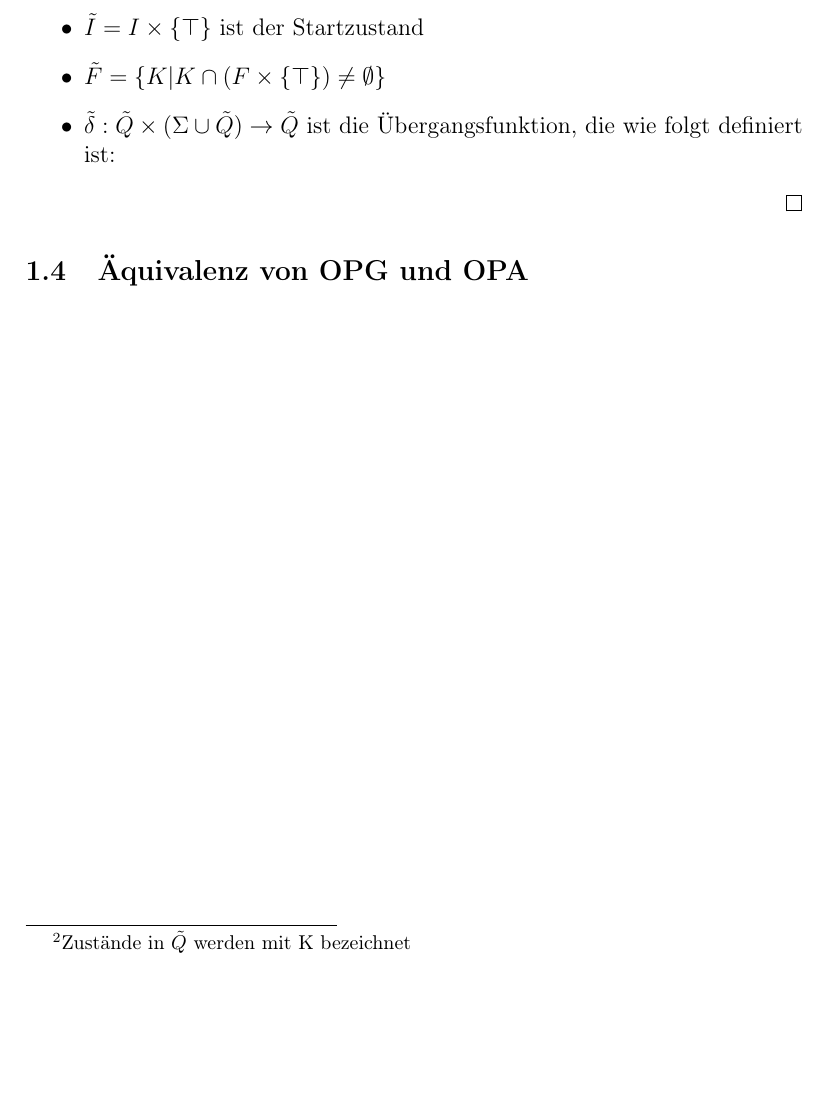
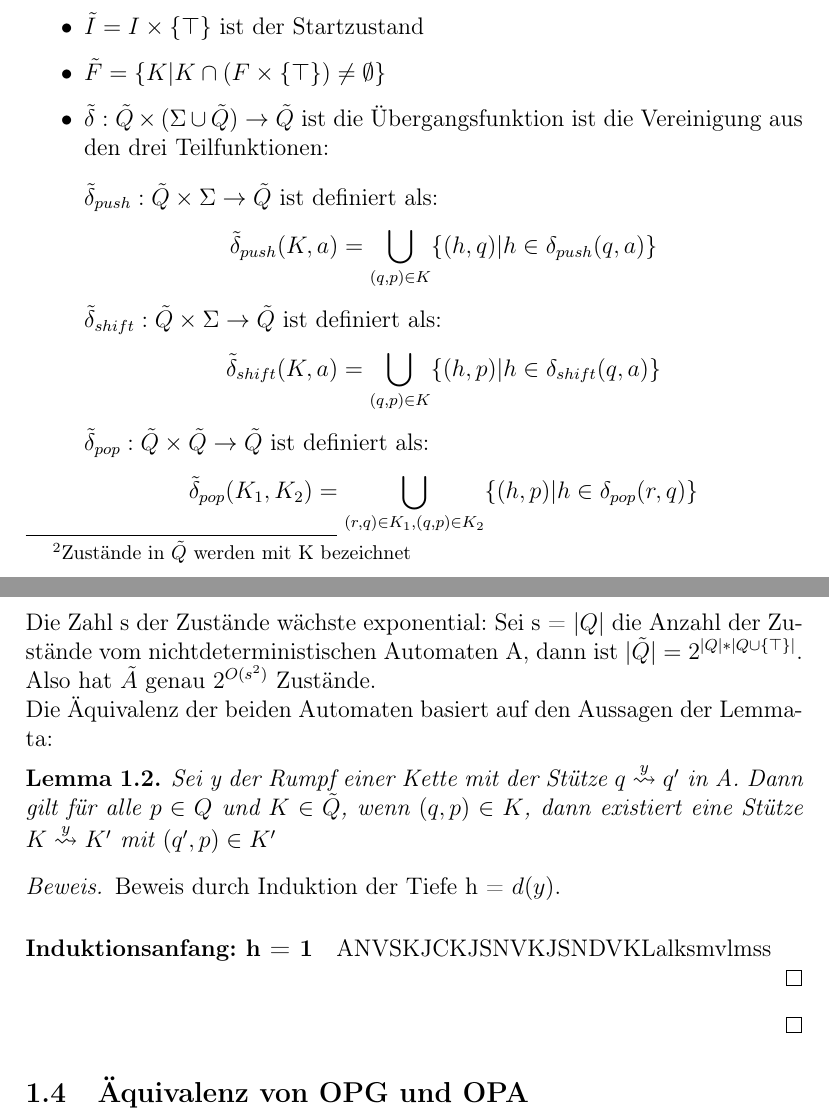
Before and after one commit to Frayze/bachelor, a LaTeX document (Arbeit_tex/hauptdatei.tex, which reads Arbeit_tex/sections/definitionen.tex): part of page 10 of 12 before the commit and two parts of pages 10 and 11 of 13 after it, the two joined at a grey line, cut so that both start at the same text, the shorter picture padded with empty space. Compiled offline with pdfLaTeX.

Commit message:
Weiter mit dem Beweis

```diff
--- a/Arbeit_tex/sections/definitionen.tex
+++ b/Arbeit_tex/sections/definitionen.tex
@@ -170,7 +174,30 @@ $\tilde{I}=I\times \{\top \}$ ist der Startzustand
 \item
 $\tilde{F}=\left\{K|K \cap (F \times \{\top\}) \neq \emptyset\right\}$
 \item
-$\tilde{\delta}: \tilde{Q} \times (\Sigma \cup \tilde{Q})\rightarrow \tilde{Q}$ ist die Übergangsfunktion, die wie folgt definiert ist:
+$\tilde{\delta}: \tilde{Q} \times (\Sigma \cup \tilde{Q})\rightarrow \tilde{Q}$ ist die Übergangsfunktion ist die Vereinigung aus den drei Teilfunktionen:\\[2ex]
+$\tilde{\delta}_{push}: \tilde{Q} \times \Sigma \rightarrow \tilde{Q}$ ist definiert als:
+\begin{equation*}
+\tilde{\delta}_{push}(K, a) = \bigcup\limits_{(q,p) \in K} \{(h,q)|h \in \delta_{push}(q,a)\}
+\end{equation*}
+$\tilde{\delta}_{shift}: \tilde{Q} \times \Sigma \rightarrow \tilde{Q}$ ist definiert als:
+\begin{equation*}
+\tilde{\delta}_{shift}(K, a) = \bigcup\limits_{(q,p) \in K} \{(h,p)|h \in \delta_{shift}(q,a)\}
+\end{equation*}
+$\tilde{\delta}_{pop}: \tilde{Q} \times \tilde{Q}\rightarrow \tilde{Q}$ ist definiert als:
+\begin{equation*}
+\tilde{\delta}_{pop}(K_1, K_2) = \bigcup\limits_{(r,q) \in K_1, (q,p)\in K_2} \{(h,p)|h \in \delta_{pop}(r,q)\}
+\end{equation*}
 \end{itemize}
+Die Zahl s der Zustände wächste exponential: Sei s = $|Q|$ die Anzahl der Zustände vom nichtdeterministischen Automaten A, dann ist $|\tilde{Q}| = 2^{|Q| * |Q \cup \{\top\}|}$. Also hat $\tilde{A}$ genau $2^{O(s^2)}$ Zustände.\\
+Die Äquivalenz der beiden Automaten basiert auf den Aussagen der Lemmata:
+\begin{lemma}
+Sei y der Rumpf einer Kette mit der Stütze $q\stackrel{y}{\rightsquigarrow} q^\prime$ in A. Dann gilt für alle $p \in Q$ und $K \in \tilde{Q}$, wenn $(q,p) \in K$, dann existiert eine Stütze $K\stackrel{y}{\rightsquigarrow} K^\prime$ mit $(q^\prime, p) \in K^\prime $
+\end{lemma}
+\begin{proof}
+Beweis durch Induktion der Tiefe h = $d(y)$.
+\paragraph{Induktionsanfang: h = 1}
+ANVSKJCKJSNVKJSNDVKLalksmvlmss
+
+\end{proof}
 \end{proof}
 \subsection{Äquivalenz von OPG und OPA}
```
Also changed, not shown: Arbeit_tex/hauptdatei.pdf, Arbeit_tex/sections/definitionen.tex (4 more changed lines).
